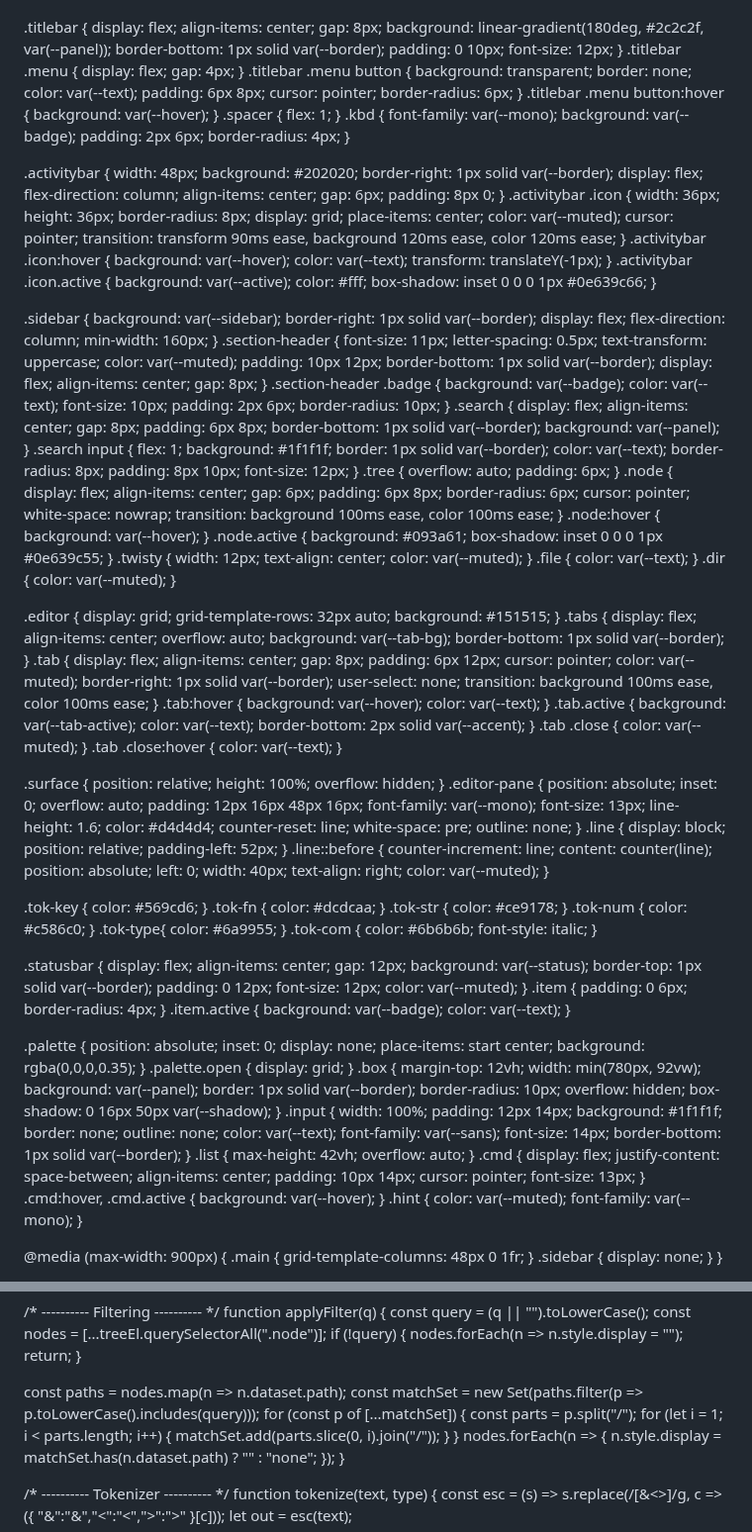
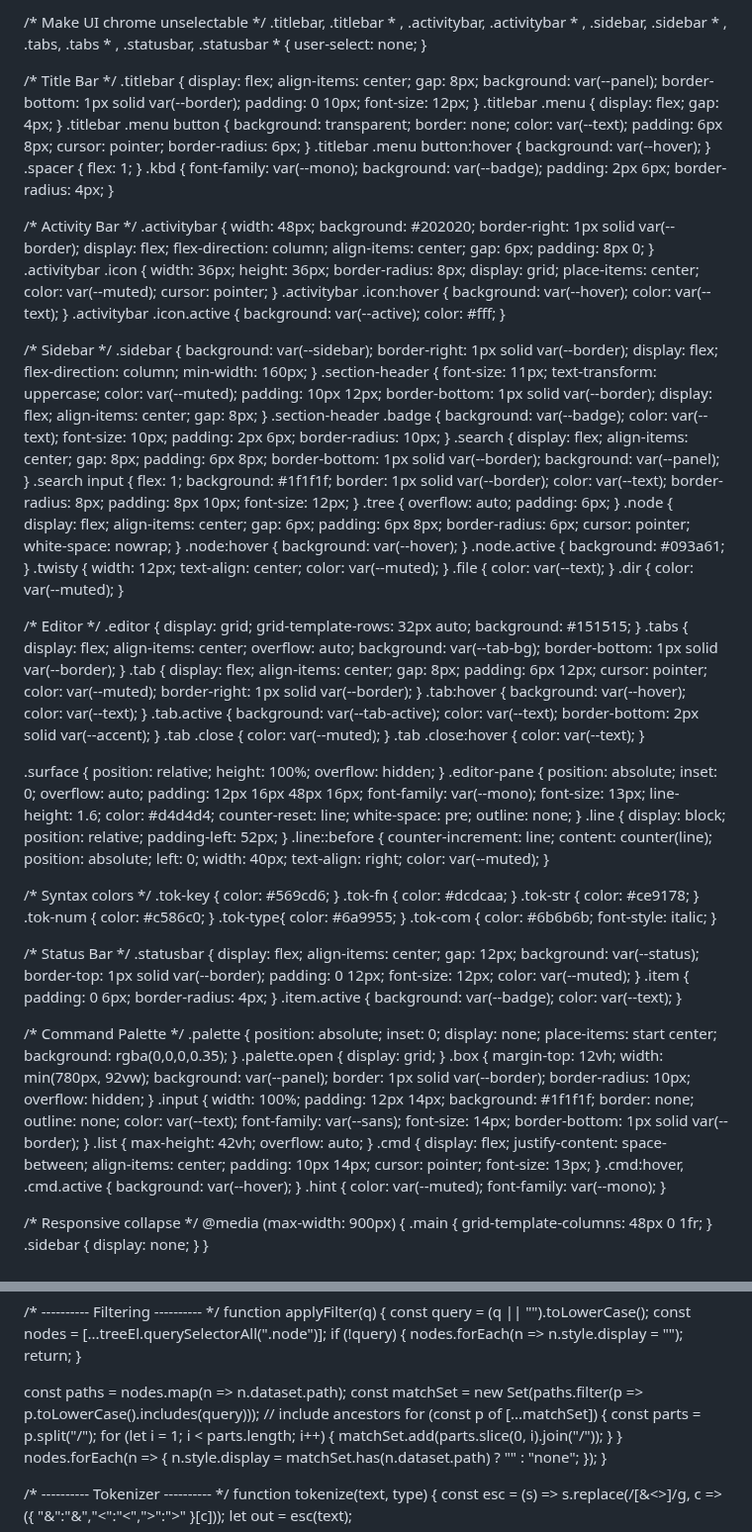
Before and after one commit to PatrickTheGamerz/OrangeCode, a Markdown page: README.md, 2 parts joined by grey strips. Shown at 99% size. Drawn GitHub-style.

```diff
--- a/README.md
+++ b/README.md
@@ -19,7 +19,6 @@
     --tab-active: #1f1f1f;
     --status: #0b0b0b;
     --badge: #37373d;
-    --shadow: rgba(0,0,0,0.6);
     --mono: ui-monospace, SFMono-Regular, Menlo, Monaco, Consolas, "Liberation Mono", "Courier New", monospace;
     --sans: system-ui, -apple-system, Segoe UI, Roboto, Ubuntu, Cantarell, "Noto Sans", "Helvetica Neue", Arial;
   }
@@ -30,9 +29,19 @@
   .root { display: grid; grid-template-rows: 32px auto 24px; height: 100vh; }
   .main { display: grid; grid-template-columns: 48px 260px auto; height: 100%; }
 
+  /* Make UI chrome unselectable */
+  .titlebar, .titlebar * ,
+  .activitybar, .activitybar * ,
+  .sidebar, .sidebar * ,
+  .tabs, .tabs * ,
+  .statusbar, .statusbar * {
+    user-select: none;
+  }
+
+  /* Title Bar */
   .titlebar {
     display: flex; align-items: center; gap: 8px;
-    background: linear-gradient(180deg, #2c2c2f, var(--panel));
+    background: var(--panel);
     border-bottom: 1px solid var(--border);
     padding: 0 10px; font-size: 12px;
   }
@@ -45,23 +54,25 @@
   .spacer { flex: 1; }
   .kbd { font-family: var(--mono); background: var(--badge); padding: 2px 6px; border-radius: 4px; }
 
+  /* Activity Bar */
   .activitybar {
     width: 48px; background: #202020; border-right: 1px solid var(--border);
     display: flex; flex-direction: column; align-items: center; gap: 6px; padding: 8px 0;
   }
   .activitybar .icon {
     width: 36px; height: 36px; border-radius: 8px; display: grid; place-items: center;
-    color: var(--muted); cursor: pointer; transition: transform 90ms ease, background 120ms ease, color 120ms ease;
+    color: var(--muted); cursor: pointer;
   }
-  .activitybar .icon:hover { background: var(--hover); color: var(--text); transform: translateY(-1px); }
-  .activitybar .icon.active { background: var(--active); color: #fff; box-shadow: inset 0 0 0 1px #0e639c66; }
+  .activitybar .icon:hover { background: var(--hover); color: var(--text); }
+  .activitybar .icon.active { background: var(--active); color: #fff; }
 
+  /* Sidebar */
   .sidebar {
     background: var(--sidebar); border-right: 1px solid var(--border);
     display: flex; flex-direction: column; min-width: 160px;
   }
   .section-header {
-    font-size: 11px; letter-spacing: 0.5px; text-transform: uppercase;
+    font-size: 11px; text-transform: uppercase;
     color: var(--muted); padding: 10px 12px; border-bottom: 1px solid var(--border);
     display: flex; align-items: center; gap: 8px;
   }
@@ -79,14 +90,14 @@
   .node {
     display: flex; align-items: center; gap: 6px;
     padding: 6px 8px; border-radius: 6px; cursor: pointer; white-space: nowrap;
-    transition: background 100ms ease, color 100ms ease;
   }
   .node:hover { background: var(--hover); }
-  .node.active { background: #093a61; box-shadow: inset 0 0 0 1px #0e639c55; }
+  .node.active { background: #093a61; }
   .twisty { width: 12px; text-align: center; color: var(--muted); }
   .file { color: var(--text); }
   .dir { color: var(--muted); }
 
+  /* Editor */
   .editor { display: grid; grid-template-rows: 32px auto; background: #151515; }
   .tabs {
     display: flex; align-items: center; overflow: auto;
@@ -95,8 +106,7 @@
   .tab {
     display: flex; align-items: center; gap: 8px;
     padding: 6px 12px; cursor: pointer; color: var(--muted);
-    border-right: 1px solid var(--border); user-select: none;
-    transition: background 100ms ease, color 100ms ease;
+    border-right: 1px solid var(--border);
   }
   .tab:hover { background: var(--hover); color: var(--text); }
   .tab.active { background: var(--tab-active); color: var(--text); border-bottom: 2px solid var(--accent); }
@@ -116,6 +126,7 @@
     position: absolute; left: 0; width: 40px; text-align: right; color: var(--muted);
   }
 
+  /* Syntax colors */
   .tok-key { color: #569cd6; }
   .tok-fn  { color: #dcdcaa; }
   .tok-str { color: #ce9178; }
@@ -123,6 +134,7 @@
   .tok-type{ color: #6a9955; }
   .tok-com { color: #6b6b6b; font-style: italic; }
 
+  /* Status Bar */
   .statusbar {
     display: flex; align-items: center; gap: 12px;
     background: var(--status); border-top: 1px solid var(--border);
@@ -131,6 +143,7 @@
   .item { padding: 0 6px; border-radius: 4px; }
   .item.active { background: var(--badge); color: var(--text); }
 
+  /* Command Palette */
   .palette {
     position: absolute; inset: 0; display: none; place-items: start center;
     background: rgba(0,0,0,0.35);
@@ -139,7 +152,6 @@
   .box {
     margin-top: 12vh; width: min(780px, 92vw); background: var(--panel);
     border: 1px solid var(--border); border-radius: 10px; overflow: hidden;
-    box-shadow: 0 16px 50px var(--shadow);
   }
   .input {
     width: 100%; padding: 12px 14px; background: #1f1f1f; border: none; outline: none;
@@ -153,6 +165,7 @@
   .cmd:hover, .cmd.active { background: var(--hover); }
   .hint { color: var(--muted); font-family: var(--mono); }
 
+  /* Responsive collapse */
   @media (max-width: 900px) {
     .main { grid-template-columns: 48px 0 1fr; }
     .sidebar { display: none; }
@@ -477,6 +498,7 @@ function applyFilter(q) {
 
   const paths = nodes.map(n => n.dataset.path);
   const matchSet = new Set(paths.filter(p => p.toLowerCase().includes(query)));
+  // include ancestors
   for (const p of [...matchSet]) {
     const parts = p.split("/");
     for (let i = 1; i < parts.length; i++) {
```
Also changed, not shown: other parts of README.md (+8 -0 lines).
